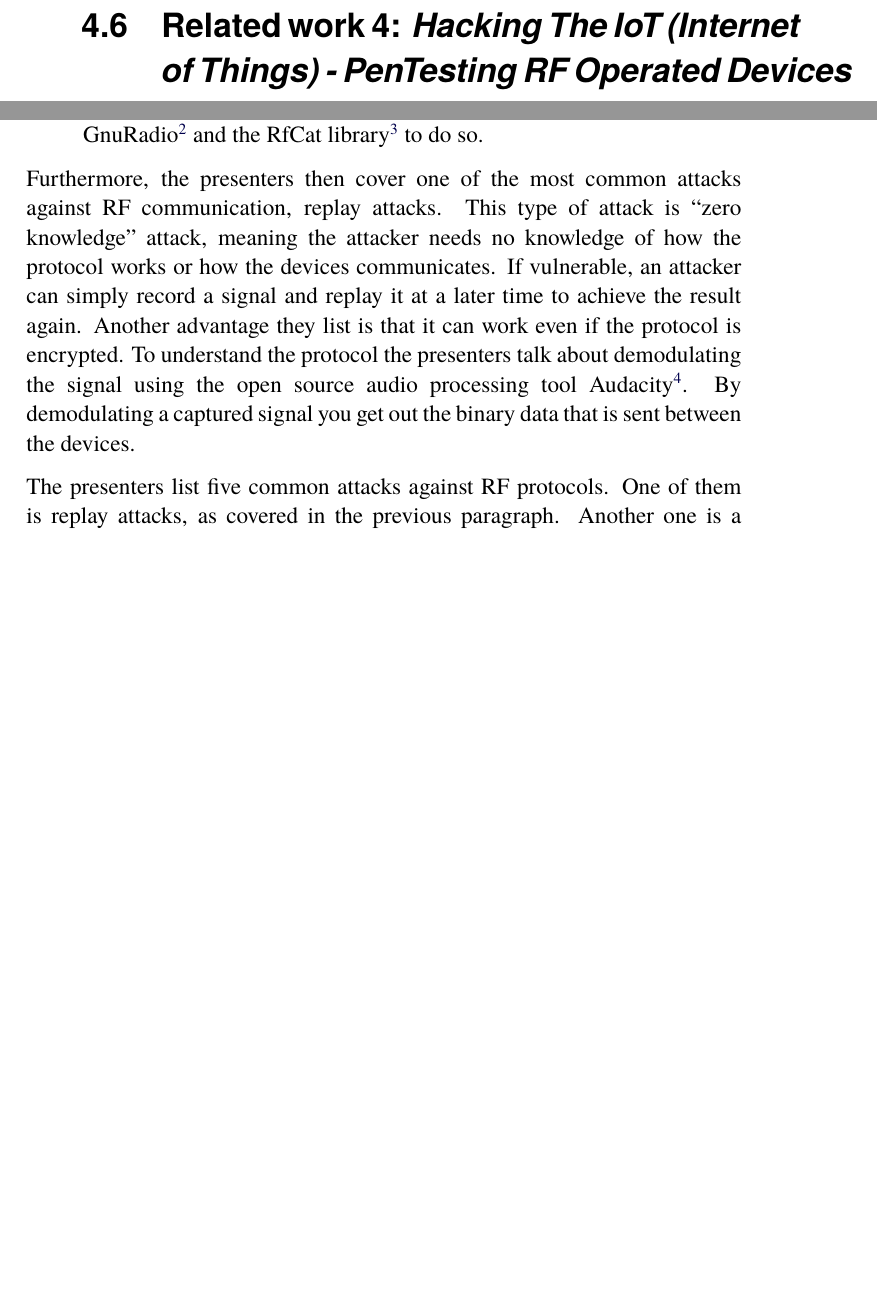
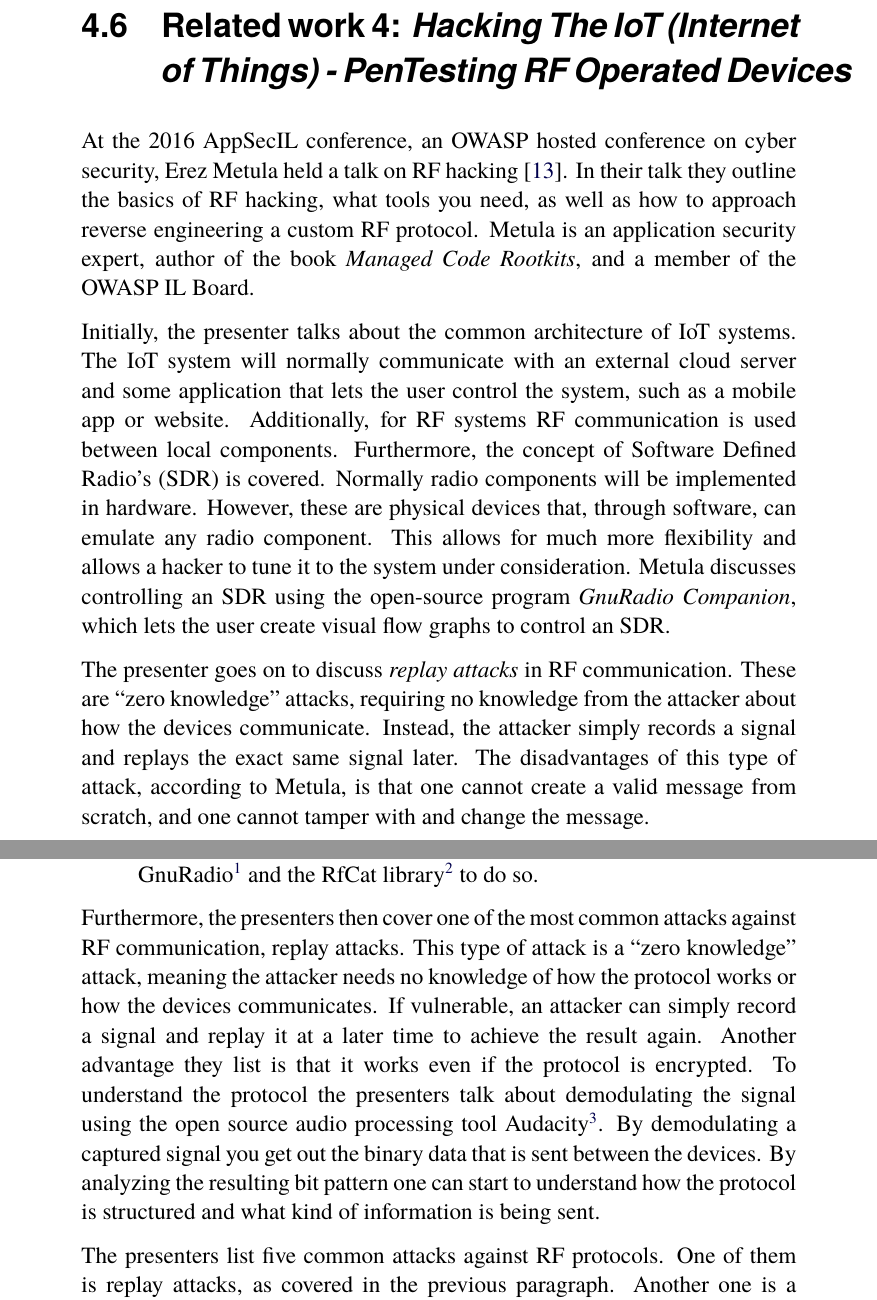
Before and after one commit to AxlLind/master-thesis, a LaTeX thesis (main.tex, which reads chapters/4-related-work.tex): two parts of pages 41 and 42 of 90 before the commit and two parts of pages 41 and 43 of 90 after it, joined at a grey line, cut so that both start at the same text, the shorter picture padded with empty space. Compiled offline with pdfLaTeX.

Commit message:
Related work: Start section on Erez RF talk

```diff
--- a/chapters/4-related-work.tex
+++ b/chapters/4-related-work.tex
@@ -74,6 +74,10 @@
 The examined system from Versiure, from the point of view of a user, is similar to the one in this report. It offers almost the same components and features. From a technical perspective, however, the two systems are quite different. There is no overlap in the hardware components and much of the network technologies used are different. For example, the main panel in the Verisure system communicates over a broadband connection using the SCTP protocol, in contrast to the system in this thesis that uses 3G telecommunication. Their work does, however, show that the cybersecurity of similar products in the industry may be lacking.
 
 \section{Related work 4: \textit{Hacking The IoT (Internet of Things) - PenTesting RF Operated Devices}}
-\cite{hacking-the-iot-talk}
+At the 2016 AppSecIL conference, an OWASP hosted conference on cyber security, Erez Metula held a talk on RF hacking \cite{hacking-the-iot-talk}. In their talk they outline the basics of RF hacking, what tools you need, as well as how to approach reverse engineering a custom RF protocol. Metula is an application security expert, author of the book \textit{Managed Code Rootkits}, and a member of the OWASP IL Board.
+
+Initially, the presenter talks about the common architecture of IoT systems. The IoT system will normally communicate with an external cloud server and some application that lets the user control the system, such as a mobile app or website. Additionally, for RF systems RF communication is used between local components. Furthermore, the concept of Software Defined Radio's (\gls{SDR}) is covered. Normally radio components will be implemented in hardware. However, these are physical devices that, through software, can emulate any radio component. This allows for much more flexibility and allows a hacker to tune it to the system under consideration. Metula discusses controlling an SDR using the open-source program \textit{GnuRadio Companion}, which lets the user create visual flow graphs to control an SDR.
+
+The presenter goes on to discuss \textit{replay attacks} in RF communication. These are \enquote{zero knowledge} attacks, requiring no knowledge from the attacker about how the devices communicate. Instead, the attacker simply records a signal and replays the exact same signal later. The disadvantages of this type of attack, according to Metula, is that one cannot create a valid message from scratch, and one cannot tamper with and change the message.
 
 \section{Related work 5: \textit{RF Exploitation: IoT and OT Hacking with Software-Defined Radio}}
@@ -89,6 +95,6 @@
 
     \item \textbf{Transmission}. When you know the frequency and modulation type you can now send arbitrary signals to the device. They mention tools the GnuRadio\footnotelink{https://www.gnuradio.org/}{2021-06-01} and the RfCat library\footnotelink{https://github.com/atlas0fd00m/rfcat}{2021-06-01} to do so.
 \end{enumerate}
-Furthermore, the presenters then cover one of the most common attacks against RF communication, replay attacks. This type of attack is \enquote{zero knowledge} attack, meaning the attacker needs no knowledge of how the protocol works or how the devices communicates. If vulnerable, an attacker can simply record a signal and replay it at a later time to achieve the result again. Another advantage they list is that it can work even if the protocol is encrypted. To understand the protocol the presenters talk about demodulating the signal using the open source audio processing tool Audacity\footnotelink{https://www.audacityteam.org/}{2021-06-01}. By demodulating a captured signal you get out the binary data that is sent between the devices.
+Furthermore, the presenters then cover one of the most common attacks against RF communication, replay attacks. This type of attack is a \enquote{zero knowledge} attack, meaning the attacker needs no knowledge of how the protocol works or how the devices communicates. If vulnerable, an attacker can simply record a signal and replay it at a later time to achieve the result again. Another advantage they list is that it works even if the protocol is encrypted. To understand the protocol the presenters talk about demodulating the signal using the open source audio processing tool Audacity\footnotelink{https://www.audacityteam.org/}{2021-06-01}. By demodulating a captured signal you get out the binary data that is sent between the devices. By analyzing the resulting bit pattern one can start to understand how the protocol is structured and what kind of information is being sent.
 
 The presenters list five common attacks against RF protocols. One of them is replay attacks, as covered in the previous paragraph. Another one is a jamming attack, where the attacker sends out noise on the same frequency band which blocks legitimate traffic. To simply listen in on traffic is another attack they cover. Since the radio frequency band is an open medium, one needs encryption to protect against these types of information leaking vulnerabilities. However, the fact that two devices \textit{are communicating} is not possible to hide. \textit{Wardriving} is another attack they discuss. This is common against WiFi networks for example where an attacker simply drives around in their car with an RF receiver and scans for open networks and active RF traffic. Lastly, they discuss an \textit{evil-twins attack}. This is when an attacker sets up a device that mimics an access point in the network, for example a GSM network tower.
```
Also changed, not shown: references.bib (+1 -1 lines), chapters/4-related-work.tex (4 more changed lines).
